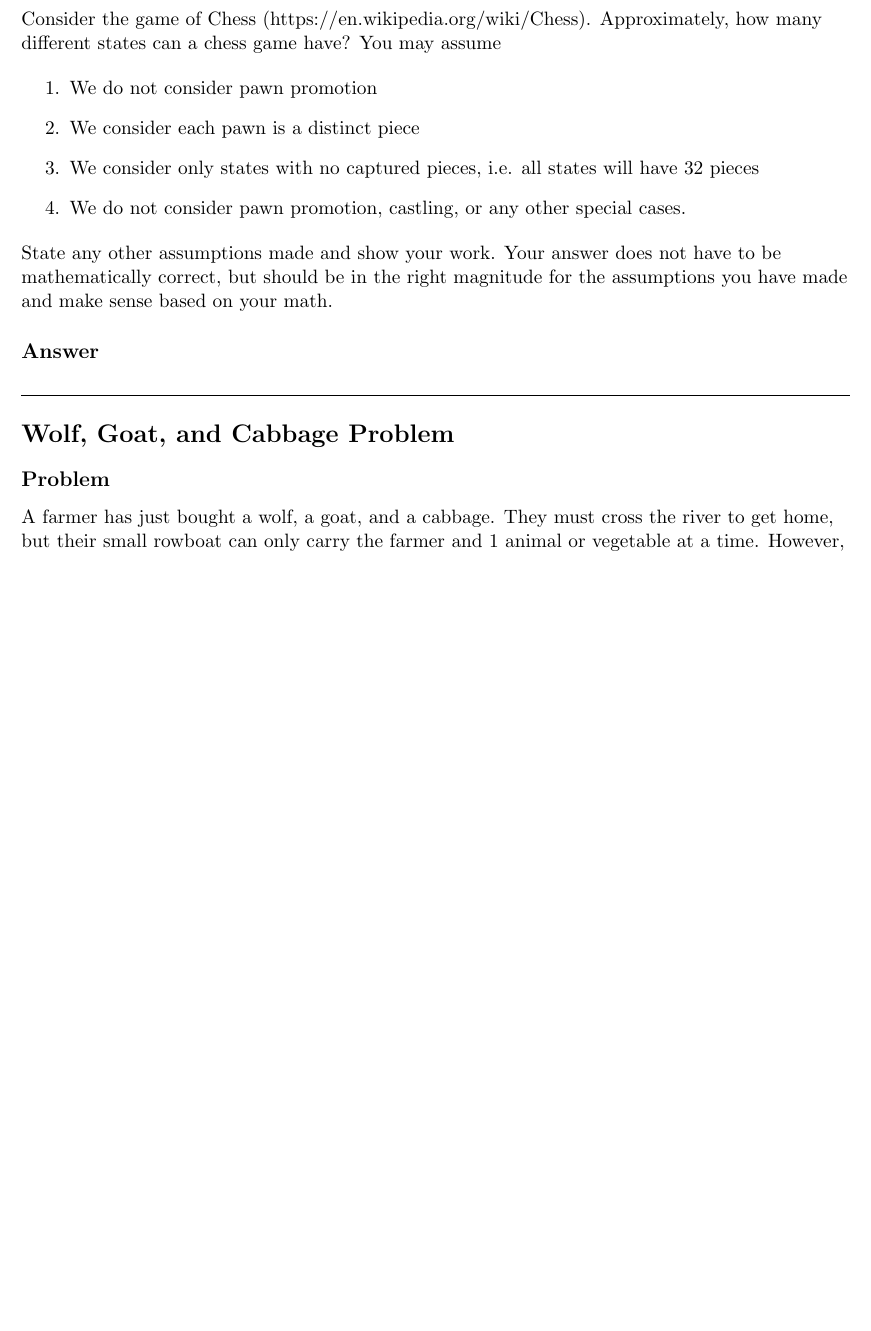
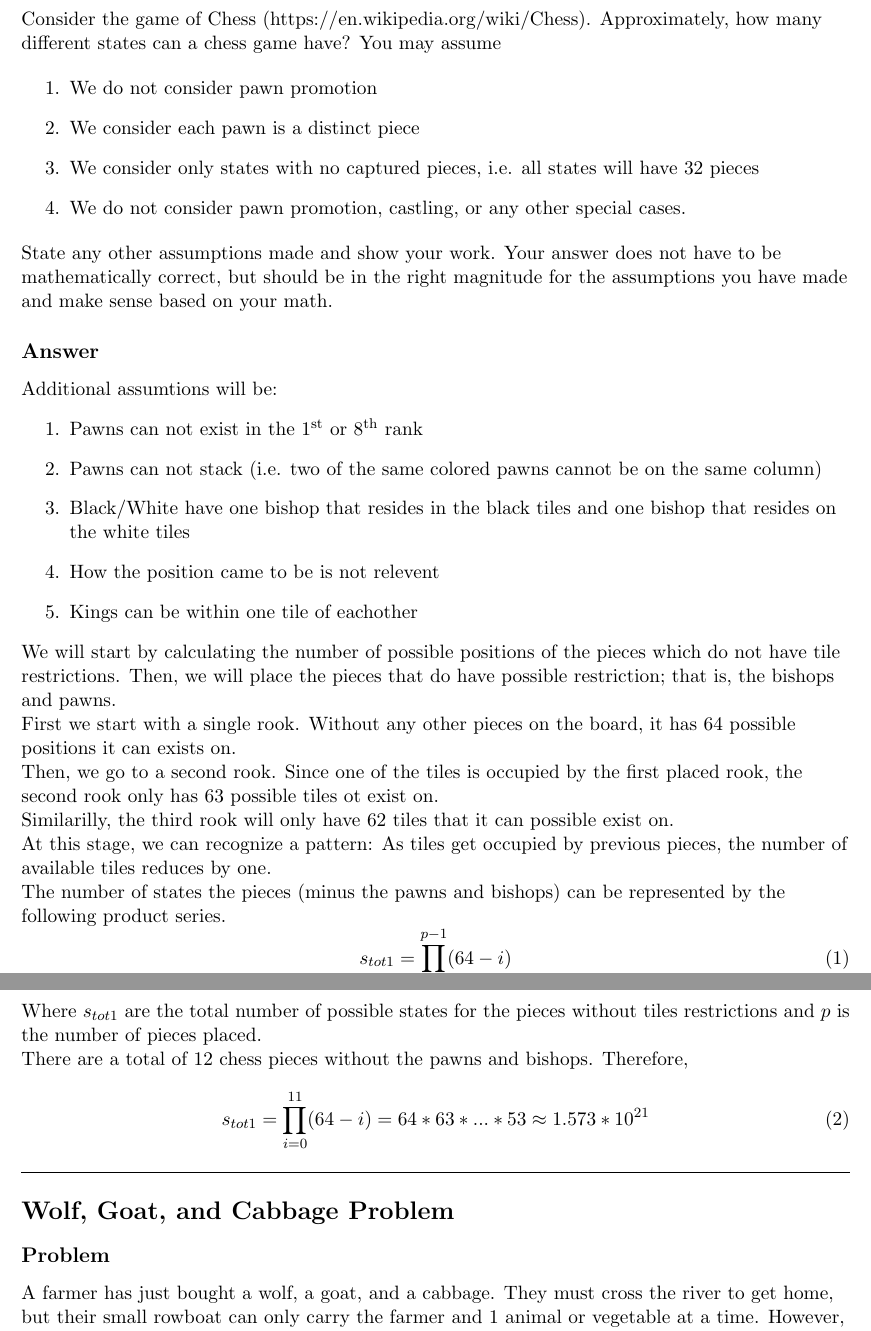
Before and after one commit to vcss7/ArtificialIntelligence, a LaTeX document (Search/search_report.tex): part of page 1 of 2 before the commit and two parts of pages 1 and 2 of 3 after it, the two joined at a grey line, cut so that both start at the same text, the shorter picture padded with empty space. Compiled offline with pdfLaTeX.

Commit message:
chess game problem part 1 draft

```diff
--- a/Search/search_report.tex
+++ b/Search/search_report.tex
@@ -38,6 +38,49 @@ to be mathematically correct, but should be in the right magnitude for the
 assumptions you have made and make sense based on your math.
 
 \subsection*{Answer}
+
+Additional assumtions will be:
+\begin{enumerate}
+    \item Pawns can not exist in the 1\textsuperscript{st} or
+        8\textsuperscript{th} rank
+    \item Pawns can not stack (i.e. two of the same colored pawns cannot be on
+        the same column)
+    \item Black/White have one bishop that resides in the black tiles and
+        one bishop that resides on the white tiles
+    \item How the position came to be is not relevent
+    \item Kings can be within one tile of eachother
+\end{enumerate}
+We will start by calculating the number of possible positions of the pieces
+which do not have tile restrictions. Then, we will place the pieces that do have
+possible restriction; that is, the bishops and pawns.
+
+First we start with a single rook. Without any other pieces on the board, it has
+64 possible positions it can exists on.
+
+Then, we go to a second rook. Since one of the tiles is occupied by the first
+placed rook, the second rook only has 63 possible tiles ot exist on.
+
+Similarilly, the third rook will only have 62 tiles that it can possible exist
+on.
+
+At this stage, we can recognize a pattern: As tiles get occupied by previous
+    pieces, the number of available tiles reduces by one.
+
+The number of states the pieces (minus the pawns and bishops) can be represented
+by the following product series.
+\begin{equation}
+    s_{tot1} = \prod_{i = 0}^{p - 1} (64 - i)
+\end{equation}
+Where $s_{tot1}$ are the total number of possible states for the pieces without
+tiles restrictions and $p$ is the number of pieces placed.
+
+There are a total of 12 chess pieces without the pawns and bishops.
+Therefore,
+\begin{equation}
+    s_{tot1} = \prod_{i = 0}^{11} (64 - i) = 64 * 63 * ... * 53 \approx 1.573 *
+    10^{21}
+\end{equation}
+
 
 \hspace{1cm}
 \hrule
```
Also changed, not shown: Search/search_report.pdf.
